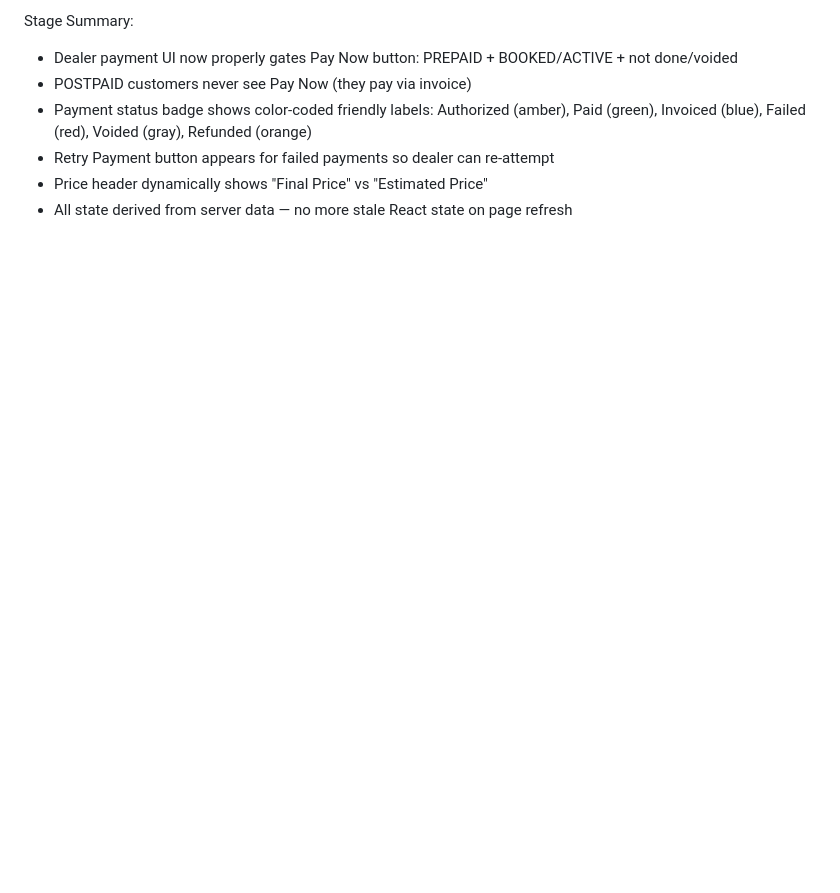
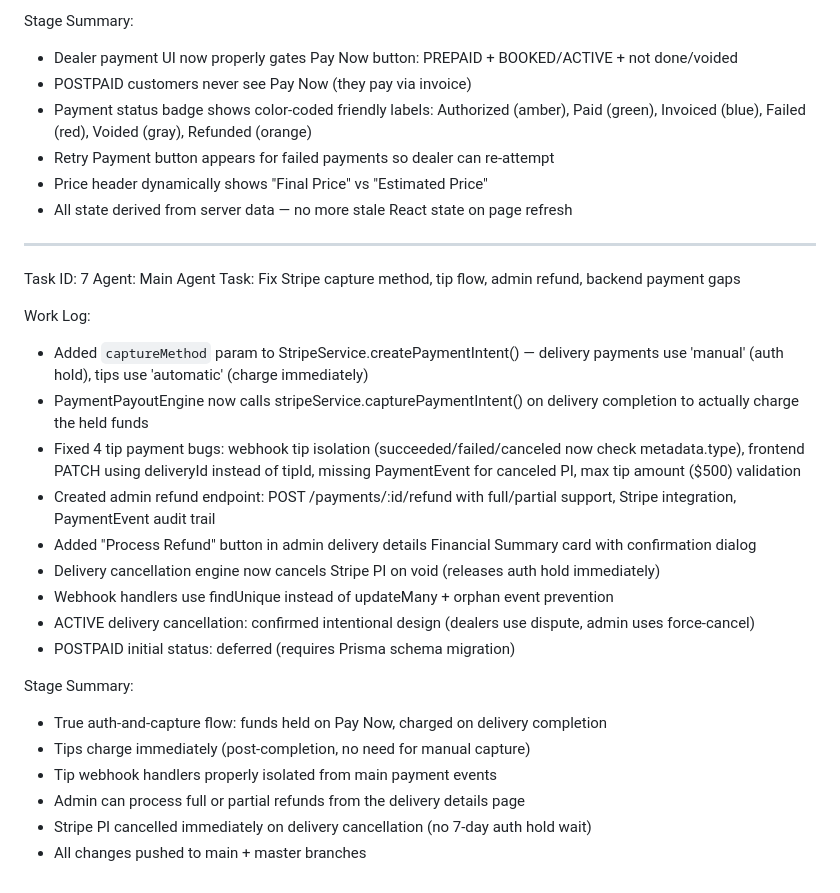
Before and after one commit to SusaTechnology/101drivers-frontend, a Markdown page: worklog.md, the part around the change. Drawn GitHub-style; blank space fills up the shorter version.

Commit message:
c4d5dffa-3fda-4324-8562-8ce5121248ef

```diff
--- a/worklog.md
+++ b/worklog.md
@@ -156,3 +156,27 @@ Stage Summary:
 - Retry Payment button appears for failed payments so dealer can re-attempt
 - Price header dynamically shows "Final Price" vs "Estimated Price"
 - All state derived from server data — no more stale React state on page refresh
+
+---
+Task ID: 7
+Agent: Main Agent
+Task: Fix Stripe capture method, tip flow, admin refund, backend payment gaps
+
+Work Log:
+- Added `captureMethod` param to StripeService.createPaymentIntent() — delivery payments use 'manual' (auth hold), tips use 'automatic' (charge immediately)
+- PaymentPayoutEngine now calls stripeService.capturePaymentIntent() on delivery completion to actually charge the held funds
+- Fixed 4 tip payment bugs: webhook tip isolation (succeeded/failed/canceled now check metadata.type), frontend PATCH using deliveryId instead of tipId, missing PaymentEvent for canceled PI, max tip amount ($500) validation
+- Created admin refund endpoint: POST /payments/:id/refund with full/partial support, Stripe integration, PaymentEvent audit trail
+- Added "Process Refund" button in admin delivery details Financial Summary card with confirmation dialog
+- Delivery cancellation engine now cancels Stripe PI on void (releases auth hold immediately)
+- Webhook handlers use findUnique instead of updateMany + orphan event prevention
+- ACTIVE delivery cancellation: confirmed intentional design (dealers use dispute, admin uses force-cancel)
+- POSTPAID initial status: deferred (requires Prisma schema migration)
+
+Stage Summary:
+- True auth-and-capture flow: funds held on Pay Now, charged on delivery completion
+- Tips charge immediately (post-completion, no need for manual capture)
+- Tip webhook handlers properly isolated from main payment events
+- Admin can process full or partial refunds from the delivery details page
+- Stripe PI cancelled immediately on delivery cancellation (no 7-day auth hold wait)
+- All changes pushed to main + master branches
```
